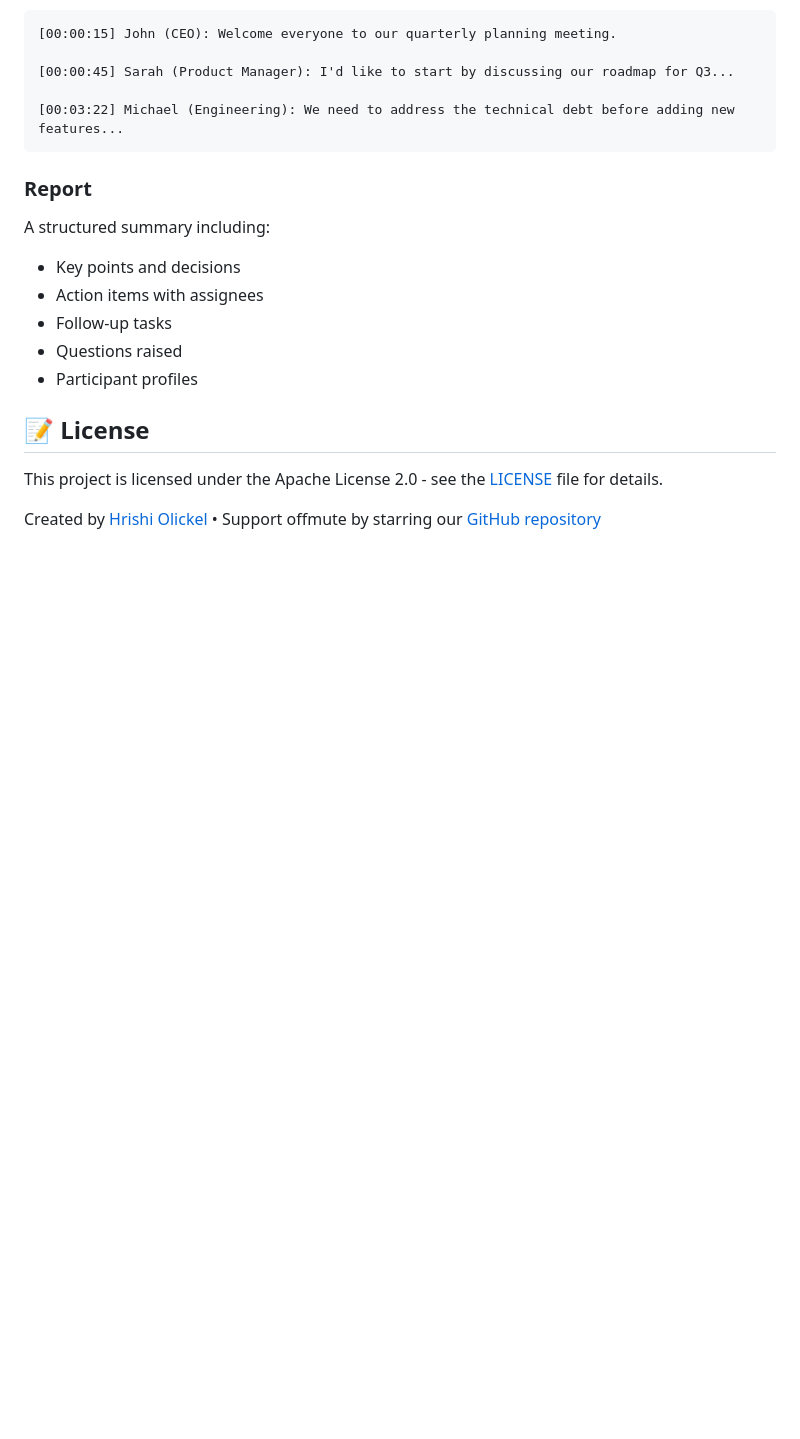
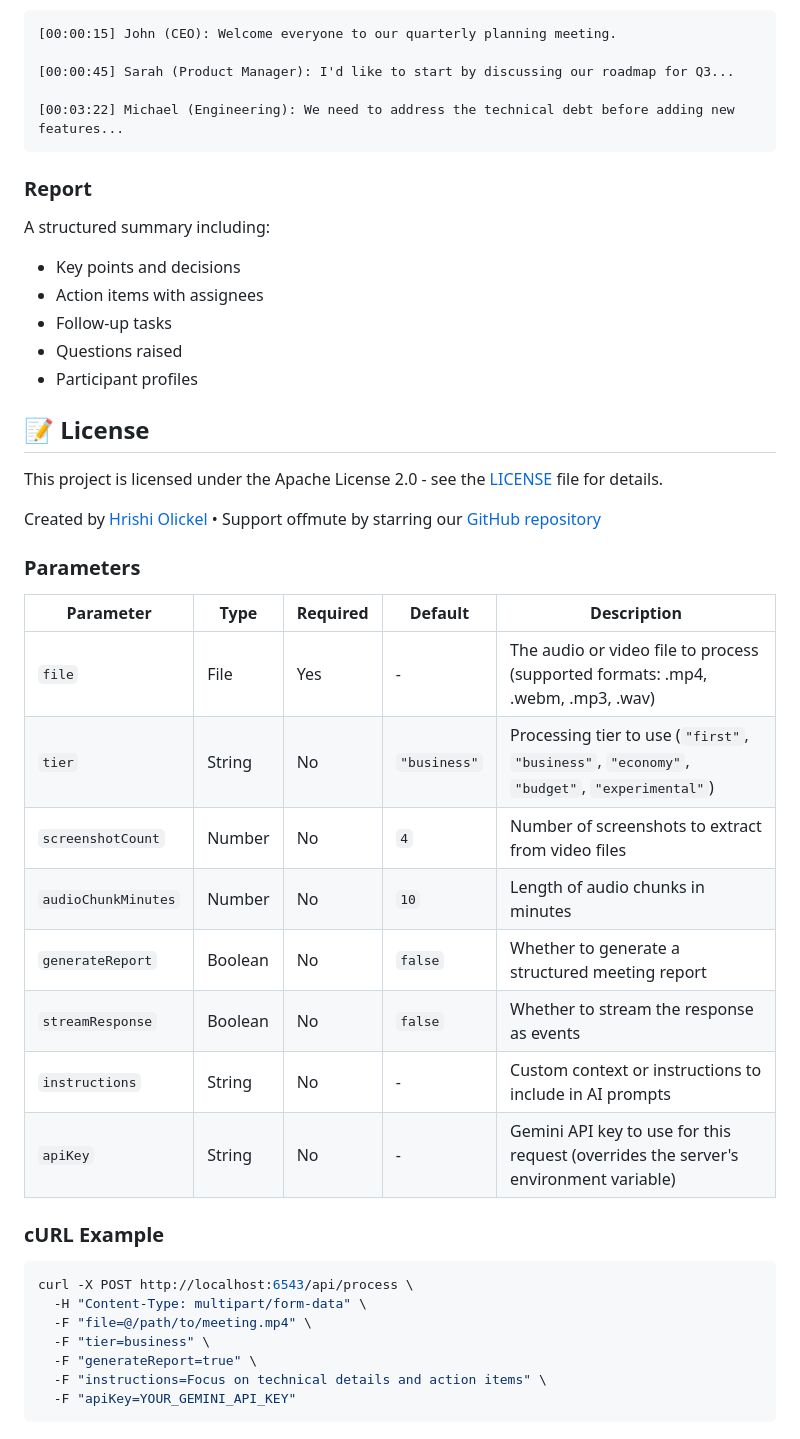
Before and after one commit to siomochkin/offmute-server, a Markdown page: DOCKER_API_README.md, the part around the change. Drawn GitHub-style; blank space fills up the shorter version.

Commit message:
Update documentation to include API key parameter

````diff
--- a/DOCKER_API_README.md
+++ b/DOCKER_API_README.md
@@ -240,3 +240,27 @@ A structured summary including:
 This project is licensed under the Apache License 2.0 - see the [LICENSE](LICENSE) file for details.
 
 Created by [Hrishi Olickel](https://twitter.com/hrishioa) • Support offmute by starring our [GitHub repository](https://github.com/southbridgeai/offmute)
+
+### Parameters
+
+| Parameter | Type | Required | Default | Description |
+|-----------|------|----------|---------|-------------|
+| `file` | File | Yes | - | The audio or video file to process (supported formats: .mp4, .webm, .mp3, .wav) |
+| `tier` | String | No | `"business"` | Processing tier to use (`"first"`, `"business"`, `"economy"`, `"budget"`, `"experimental"`) |
+| `screenshotCount` | Number | No | `4` | Number of screenshots to extract from video files |
+| `audioChunkMinutes` | Number | No | `10` | Length of audio chunks in minutes |
+| `generateReport` | Boolean | No | `false` | Whether to generate a structured meeting report |
+| `streamResponse` | Boolean | No | `false` | Whether to stream the response as events |
+| `instructions` | String | No | - | Custom context or instructions to include in AI prompts |
+| `apiKey` | String | No | - | Gemini API key to use for this request (overrides the server's environment variable) |
+
+### cURL Example
+```bash
+curl -X POST http://localhost:6543/api/process \
+  -H "Content-Type: multipart/form-data" \
+  -F "file=@/path/to/meeting.mp4" \
+  -F "tier=business" \
+  -F "generateReport=true" \
+  -F "instructions=Focus on technical details and action items" \
+  -F "apiKey=YOUR_GEMINI_API_KEY"
+```
````
